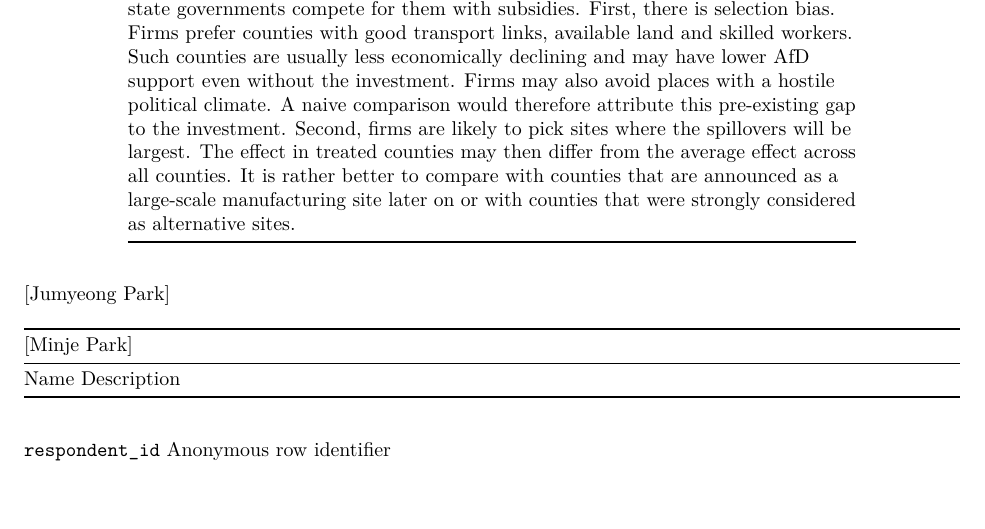
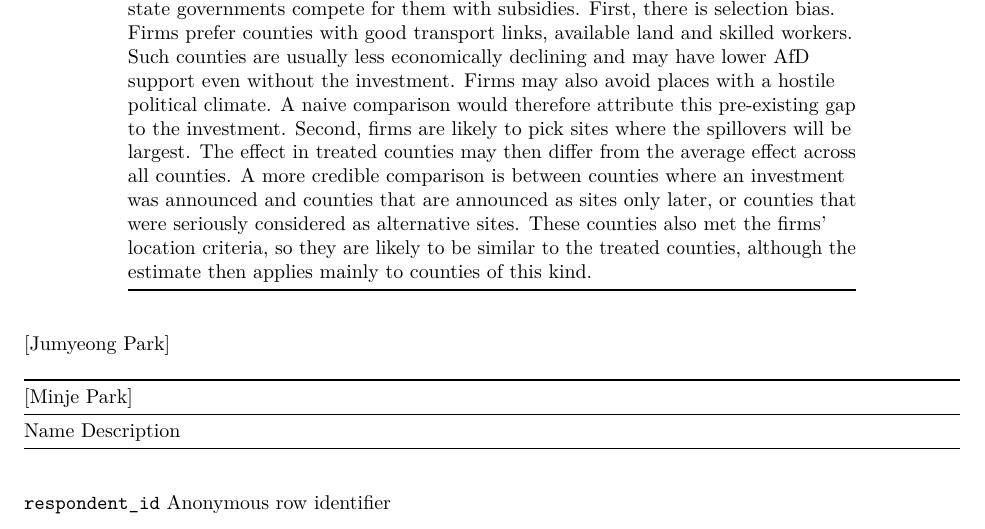
Before and after one commit to hoikjung/method2-ps1-team3, an R Markdown document (ps1_1011_0355.Rmd): part of page 3 of 18, cut so that both start at the same text, the shorter picture padded with empty space. Rendered offline with R 4.5, knitr and Pandoc, then LaTeX, with nearby package versions.

Commit message:
Clarify comparison for valid ATE estimator
Rephrase comparison for ATE estimator validity.

```diff
--- a/ps1_1011_0355.Rmd
+++ b/ps1_1011_0355.Rmd
@@ -70,7 +70,7 @@ Let $t$ index federal elections (2013, 2017, 2021, 2025), and let $G_i$ be the f
 No. The difference in means estimates the ATE only if treatment is independent of the potential outcomes, $\{Y_i(1), Y_i(0)\} \perp T_i$. That is unlikely here, because firms choose plant locations and state governments compete for them with subsidies.
 First, there is selection bias. Firms prefer counties with good transport links, available land and skilled workers. Such counties are usually less economically declining and may have lower AfD support even without the investment. Firms may also avoid places with a hostile political climate. A naive comparison would therefore attribute this pre-existing gap to the investment.
 Second, firms are likely to pick sites where the spillovers will be largest. The effect in treated counties may then differ from the average effect across all counties.
-It is rather better to compare with counties that are announced as a large-scale manufacturing site later on or with counties that were strongly considered as alternative sites.
+A more credible comparison is between counties where an investment was announced and counties that are announced as sites only later, or counties that were seriously considered as alternative sites. These counties also met the firms' location criteria, so they are likely to be similar to the treated counties, although the estimate then applies mainly to counties of this kind.
 
 -------------------------------------------------------
 [Jumyeong Park]
```
